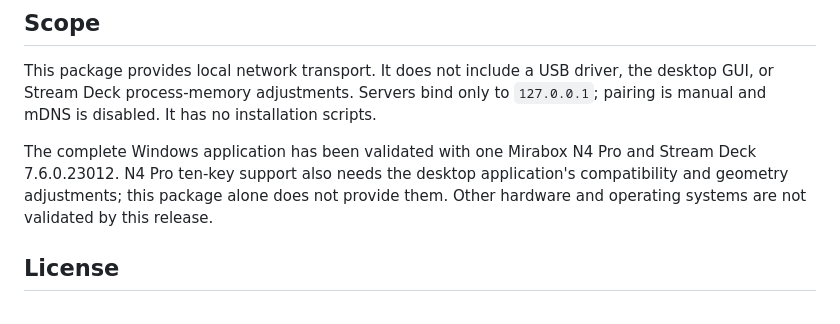
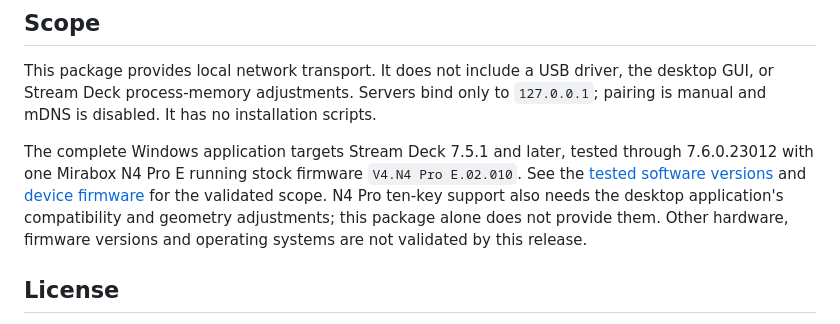
Before and after one commit to restarea92/hellgato, a Markdown page: packages/core/README.md, the part around the change. Drawn GitHub-style.

```diff
--- a/packages/core/README.md
+++ b/packages/core/README.md
@@ -70,10 +70,13 @@ This package provides local network transport. It does not include a USB driver,
 the desktop GUI, or Stream Deck process-memory adjustments. Servers bind only to
 `127.0.0.1`; pairing is manual and mDNS is disabled. It has no installation scripts.
 
-The complete Windows application has been validated with one Mirabox N4 Pro and
-Stream Deck 7.6.0.23012. N4 Pro ten-key support also needs the desktop application's
+The complete Windows application targets Stream Deck 7.5.1 and later, tested
+through 7.6.0.23012 with one Mirabox N4 Pro E running stock firmware
+`V4.N4 Pro E.02.010`. See the [tested software versions](../../README.md#stream-deck-compatibility)
+and [device firmware](../../README.md#supported-devices) for the validated scope.
+N4 Pro ten-key support also needs the desktop application's
 compatibility and geometry adjustments; this package alone does not provide them.
-Other hardware and operating systems are not validated by this release.
+Other hardware, firmware versions and operating systems are not validated by this release.
 
 ## License
 
```
Also changed, not shown: README.md (+16 -5 lines), docs/guide.md (+3 -1 lines).
